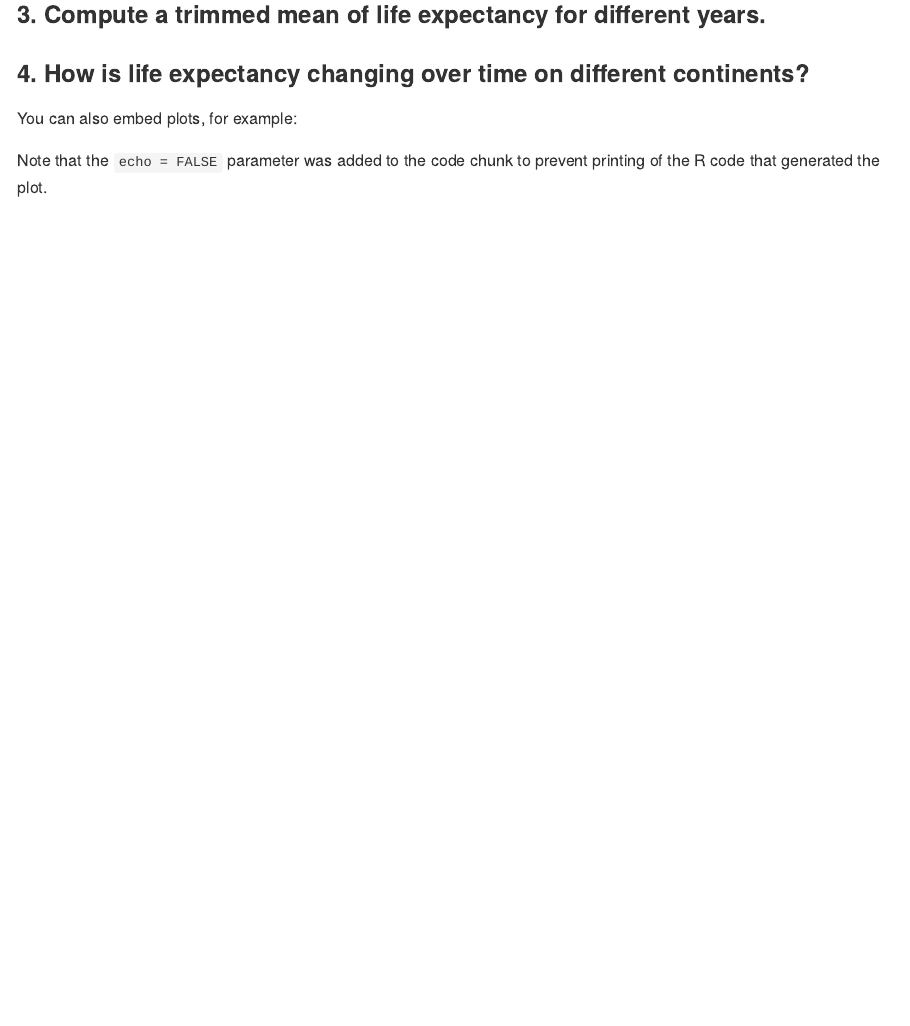
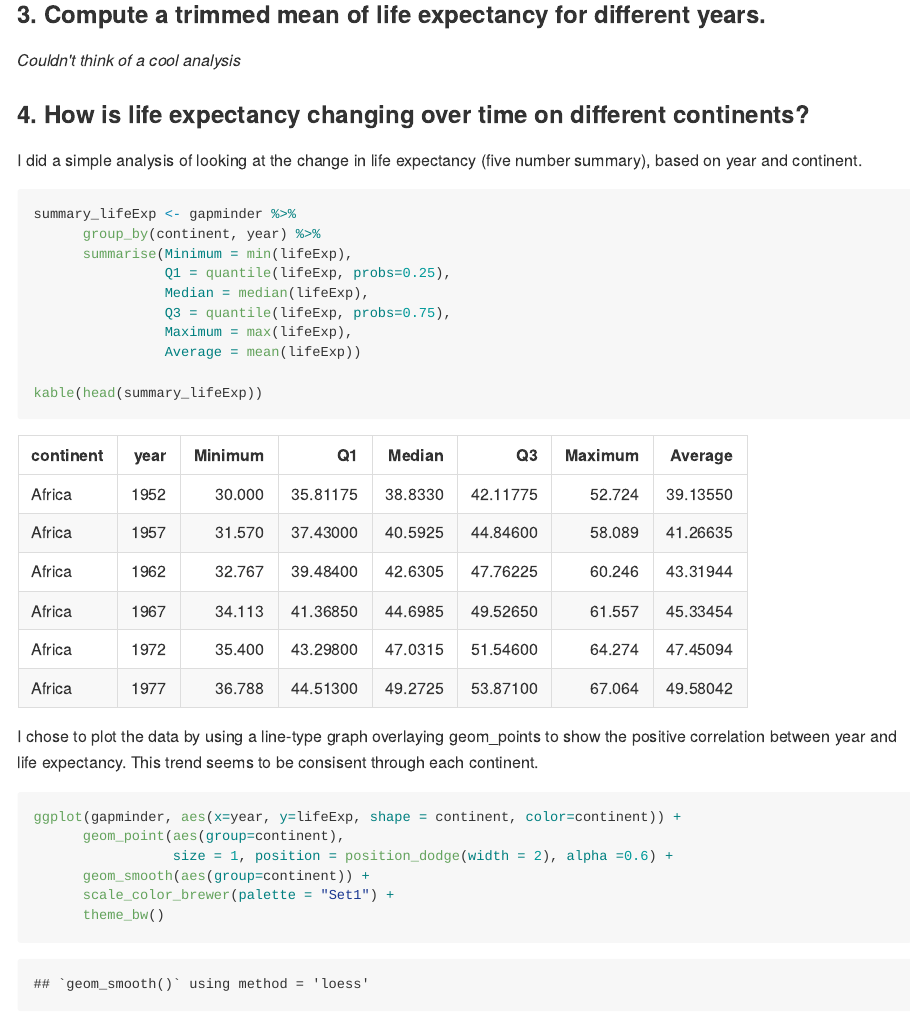
Before and after one commit to farihakhan/STAT545-hw-khan-fariha, an R Markdown document (hw_03/hw03_dplyr.Rmd): the page in a window 1100 px wide, from 2820 px down. The pictures show the output file hw_03/hw03_dplyr.md that the author committed with the source, drawn offline in the style of GitHub.

Commit message:
Adding graphs

````diff
--- a/hw_03/hw03_dplyr.Rmd
+++ b/hw_03/hw03_dplyr.Rmd
@@ -109,9 +109,34 @@ grid.arrange(gdppc_line,gdppc_hist, ncol=1,
 
 #
 ### 3. Compute a trimmed mean of life expectancy for different years.
+*Couldn't think of a cool analysis*
+
 
 #
 ### 4. How is life expectancy changing over time on different continents?
+I did a simple analysis of looking at the change in life expectancy (five number summary), based on year and continent.
+```{r, results='markup'}
+summary_lifeExp <- gapminder %>%
+      group_by(continent, year) %>%
+      summarise(Minimum = min(lifeExp),
+                Q1 = quantile(lifeExp, probs=0.25),
+                Median = median(lifeExp),
+                Q3 = quantile(lifeExp, probs=0.75),
+                Maximum = max(lifeExp),
+                Average = mean(lifeExp))
+
+kable(head(summary_lifeExp))
+```
+
+I chose to plot the data by using a line-type graph overlaying geom_points to show the positive correlation between year and life expectancy. This trend seems to be consisent through each continent.
+```{r}
+ggplot(gapminder, aes(x=year, y=lifeExp, shape = continent, color=continent)) +
+      geom_point(aes(group=continent),
+                 size = 1, position = position_dodge(width = 2), alpha =0.6) +
+      geom_smooth(aes(group=continent)) +
+      scale_color_brewer(palette = "Set1") +
+      theme_bw()
+```
 
 You can also embed plots, for example:
 
````
Also changed, not shown: hw_03/hw03_dplyr.md, hw_03/hw03_dplyr.Rmd (2 more changed lines), 1 other file.
